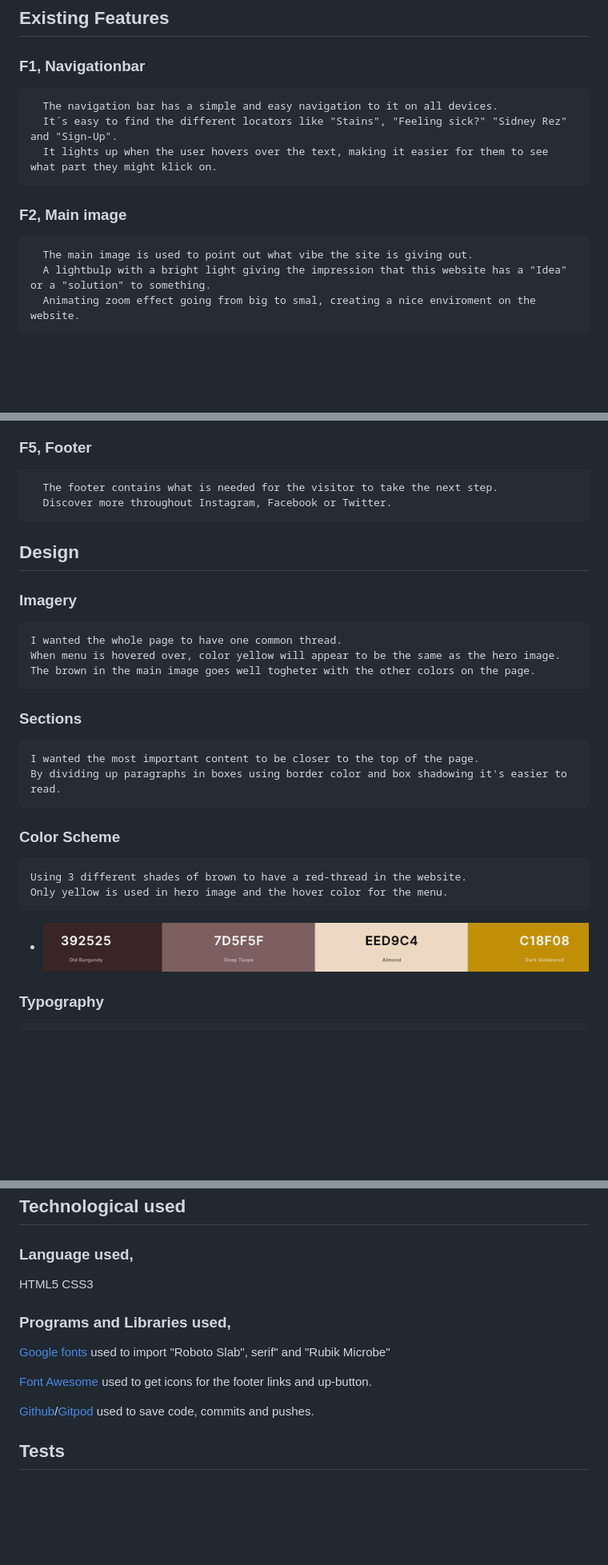
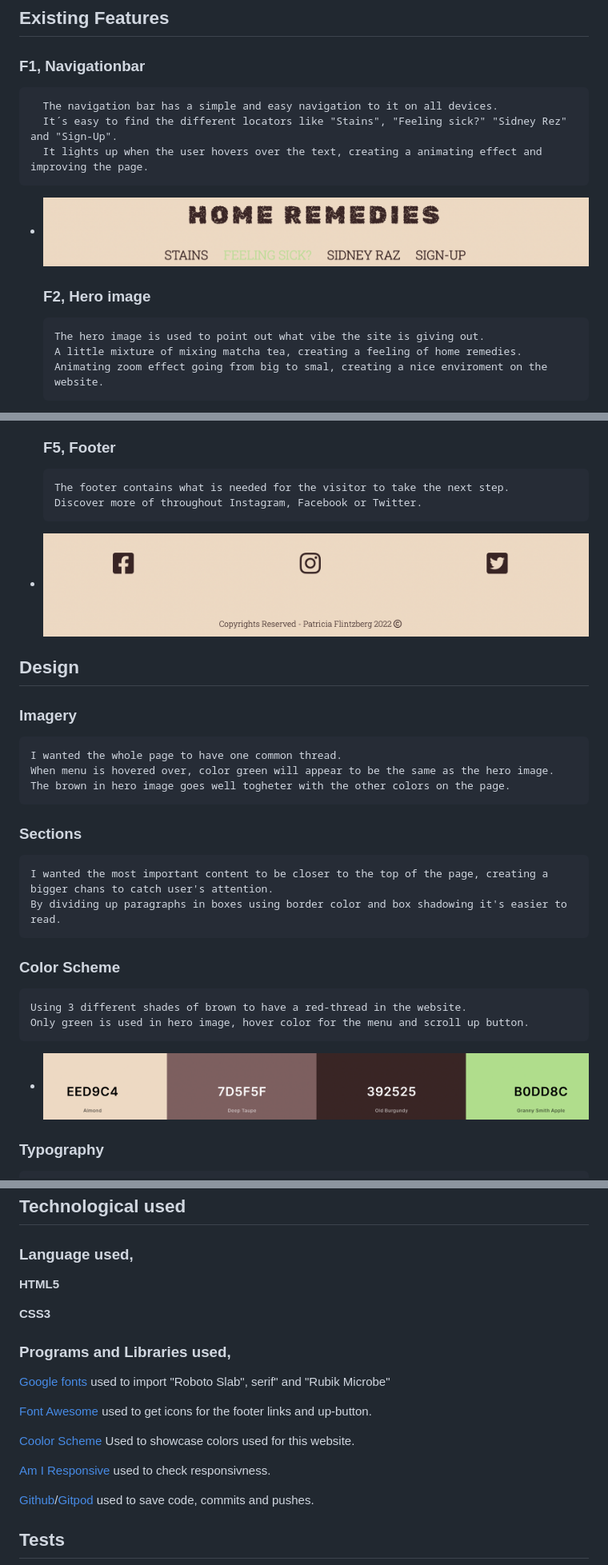
Before and after one commit to Pisen99/pp1, a Markdown page: README.md, 3 parts joined by grey strips. Shown at 80% size. Drawn GitHub-style; pictures changed too: images.readme/colorscheme.png, images.readme/footer.png (added), images.readme/navbar.png (added); blank space fills up the shorter version.

Commit message:
Fe

```diff
--- a/README.md
+++ b/README.md
@@ -48,9 +47,10 @@ it's up to you if you want to leave a message or not.
    ### F1, Navigationbar
       The navigation bar has a simple and easy navigation to it on all devices.
       It´s easy to find the different locators like "Stains", "Feeling sick?" "Sidney Rez" and "Sign-Up".
-      It lights up when the user hovers over the text, making it easier for them to see what part they might klick on.
+      It lights up when the user hovers over the text, creating a animating effect and improving the page.
+* ![screenshot](./images.readme/navbar.png)
 
-  ### F2, Main image
-      The main image is used to point out what vibe the site is giving out.
-      A lightbulp with a bright light giving the impression that this website has a "Idea" or a "solution" to something.
+  ### F2, Hero image
+      The hero image is used to point out what vibe the site is giving out.
+      A little mixture of mixing matcha tea, creating a feeling of home remedies.
       Animating zoom effect going from big to smal, creating a nice enviroment on the website.
@@ -64,25 +65,26 @@ it's up to you if you want to leave a message or not.
 
   ### F5, Footer
       The footer contains what is needed for the visitor to take the next step.
-      Discover more throughout Instagram, Facebook or Twitter.
+      Discover more of throughout Instagram, Facebook or Twitter.
+* ![screenshot](images.readme/footer.png)
 
 
 ## Design
 
 ### Imagery
     I wanted the whole page to have one common thread.
-    When menu is hovered over, color yellow will appear to be the same as the hero image.
-    The brown in the main image goes well togheter with the other colors on the page.
+    When menu is hovered over, color green will appear to be the same as the hero image.
+    The brown in hero image goes well togheter with the other colors on the page.
 
 
 ### Sections
-    I wanted the most important content to be closer to the top of the page.
+    I wanted the most important content to be closer to the top of the page, creating a bigger chans to catch user's attention.
     By dividing up paragraphs in boxes using border color and box shadowing it's easier to read.
 
 
 ### Color Scheme
     Using 3 different shades of brown to have a red-thread in the website.
-    Only yellow is used in hero image and the hover color for the menu.
+    Only green is used in hero image, hover color for the menu and scroll up button.
 * ![screenshot](images.readme/colorscheme.png)
 
 
@@ -99,13 +101,18 @@ it's up to you if you want to leave a message or not.
 ## Technological used
 
 ### Language used,
-HTML5
-CSS3
+**HTML5**
+
+**CSS3**
 
 ### Programs and Libraries used,
 [Google fonts](https://fonts.google.com/about) used to import "Roboto Slab", serif" and "Rubik Microbe"
 
 [Font Awesome](https://fontawesome.com/) used to get icons for the footer links and up-button.
+
+[Coolor Scheme](https://coolors.co/) Used to showcase colors used for this website.
+
+[Am I Responsive](https://ui.dev/amiresponsive) used to check responsivness.
 
 [Github](https://github.com/)/[Gitpod](https://www.gitpod.io/) used to save code, commits and pushes.
 
```
Also changed, not shown: other parts of README.md (+5 -10 lines), 2 other files.
